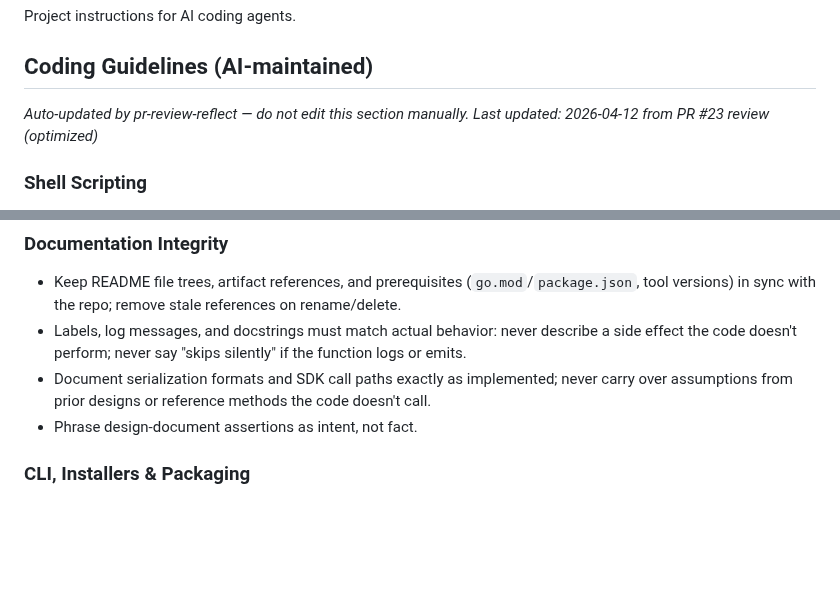
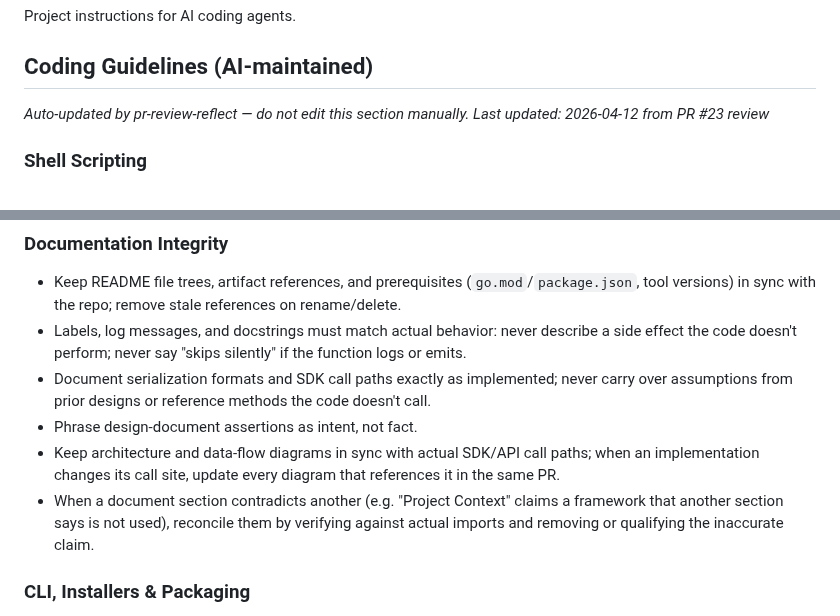
Before and after one commit to orsharon7/rinse, a Markdown page: AGENTS.md, 2 parts joined by grey strips. GitHub-like rendering; blank space fills up the shorter version.

Commit message:
chore: update AI coding rules from Copilot review #23 [skip ci]

```diff
--- a/AGENTS.md
+++ b/AGENTS.md
@@ -5,7 +5,7 @@ Project instructions for AI coding agents.
 <!-- BEGIN:COPILOT-RULES -->
 ## Coding Guidelines (AI-maintained)
 *Auto-updated by pr-review-reflect — do not edit this section manually.*
-*Last updated: 2026-04-12 from PR #23 review (optimized)*
+*Last updated: 2026-04-12 from PR #23 review*
 
 ### Shell Scripting
 - Read interactive input from `/dev/tty`, never stderr; render UI output to stderr.
@@ -26,6 +26,8 @@ Project instructions for AI coding agents.
 - Labels, log messages, and docstrings must match actual behavior: never describe a side effect the code doesn't perform; never say "skips silently" if the function logs or emits.
 - Document serialization formats and SDK call paths exactly as implemented; never carry over assumptions from prior designs or reference methods the code doesn't call.
 - Phrase design-document assertions as intent, not fact.
+- Keep architecture and data-flow diagrams in sync with actual SDK/API call paths; when an implementation changes its call site, update every diagram that references it in the same PR.
+- When a document section contradicts another (e.g. "Project Context" claims a framework that another section says is not used), reconcile them by verifying against actual imports and removing or qualifying the inaccurate claim.
 
 ### CLI, Installers & Packaging
 - Optional parameters default to empty; include the flag only when the user provides a value — never silently pin an omitted value.
```
Also changed, not shown: CLAUDE.md (+3 -1 lines).
